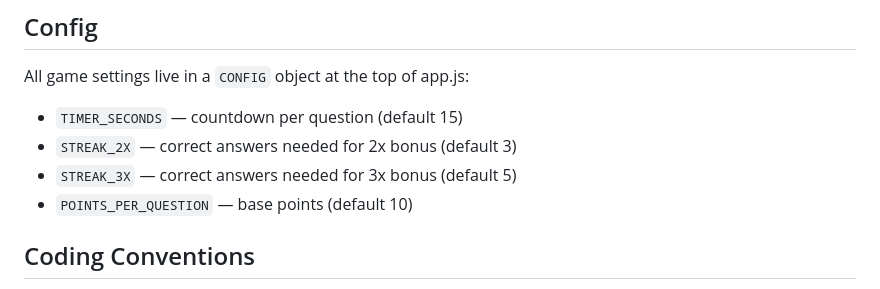
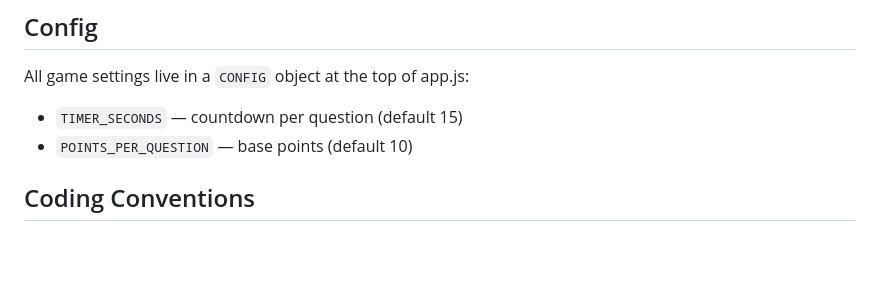
Before and after one commit to phudoan247/quiz-web-app, a Markdown page: CLAUDE.md, the part around the change. GitHub-like rendering; blank space fills up the shorter version.

Commit message:
fix: remove stale STREAK config from CLAUDE.md docs
Co-Authored-By: Claude Sonnet 4.6 <noreply@anthropic.com>

```diff
--- a/CLAUDE.md
+++ b/CLAUDE.md
@@ -18,8 +18,6 @@
 All game settings live in a `CONFIG` object at the top of app.js:
 
 - `TIMER_SECONDS` — countdown per question (default 15)
-- `STREAK_2X` — correct answers needed for 2x bonus (default 3)
-- `STREAK_3X` — correct answers needed for 3x bonus (default 5)
 - `POINTS_PER_QUESTION` — base points (default 10)
 
 ## Coding Conventions
```
